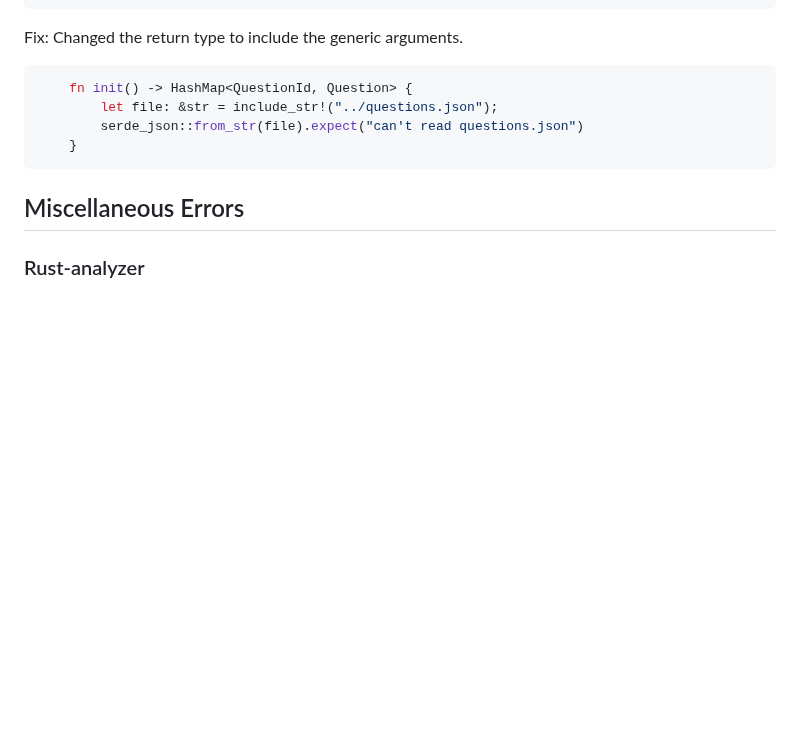
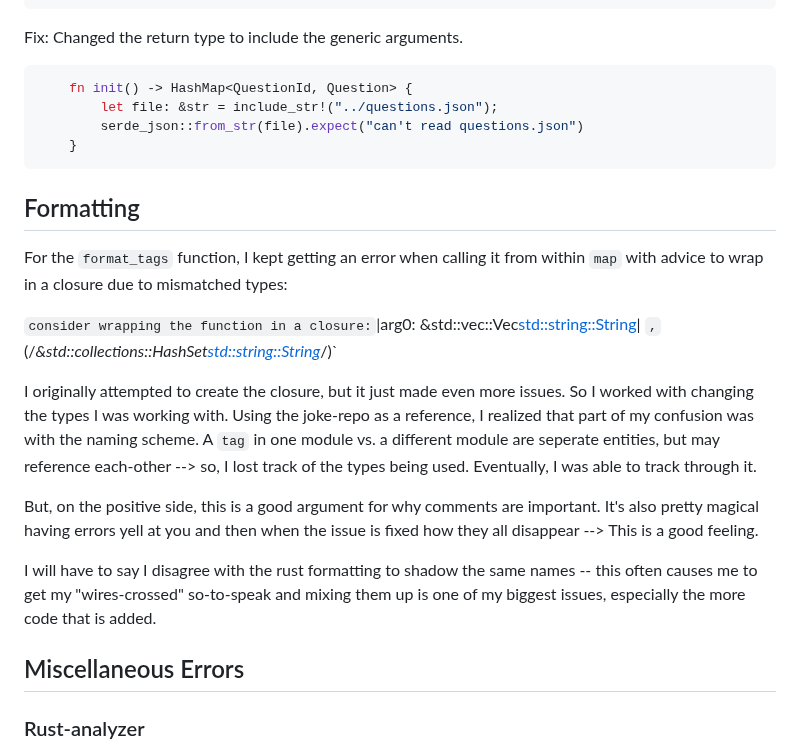
Before and after one commit to CordetG/cgula-rust-web-spr24, a Markdown page: error-notes.md, the part around the change. Drawn GitHub-style; blank space fills up the shorter version.

Commit message:
update error-notes

````diff
--- a/error-notes.md
+++ b/error-notes.md
@@ -82,6 +82,18 @@ Fix: Changed the return type to include the generic arguments.
     }
 ```
 
+## Formatting
+
+For the `format_tags` function, I kept getting an error when calling it from within `map` with advice to wrap in a closure due to mismatched types:
+
+`consider wrapping the function in a closure:`|arg0: &std::vec::Vec<std::string::String>| `,`(/*&std::collections::HashSet<std::string::String>*/)`
+
+I originally attempted to create the closure, but it just made even more issues. So I worked with changing the types I was working with. Using the joke-repo as a reference, I realized that part of my confusion was with the naming scheme. A `tag` in one module vs. a different module are seperate entities, but may reference each-other --> so, I lost track of the types being used. Eventually, I was able to track through it.
+
+But, on the positive side, this is a good argument for why comments are important. It's also pretty magical having errors yell at you and then when the issue is fixed how they all disappear --> This is a good feeling.
+
+I will have to say I disagree with the rust formatting to shadow the same names -- this often causes me to get my "wires-crossed" so-to-speak and mixing them up is one of my biggest issues, especially the more code that is added.
+
 ## Miscellaneous Errors
 
 ### Rust-analyzer
````
